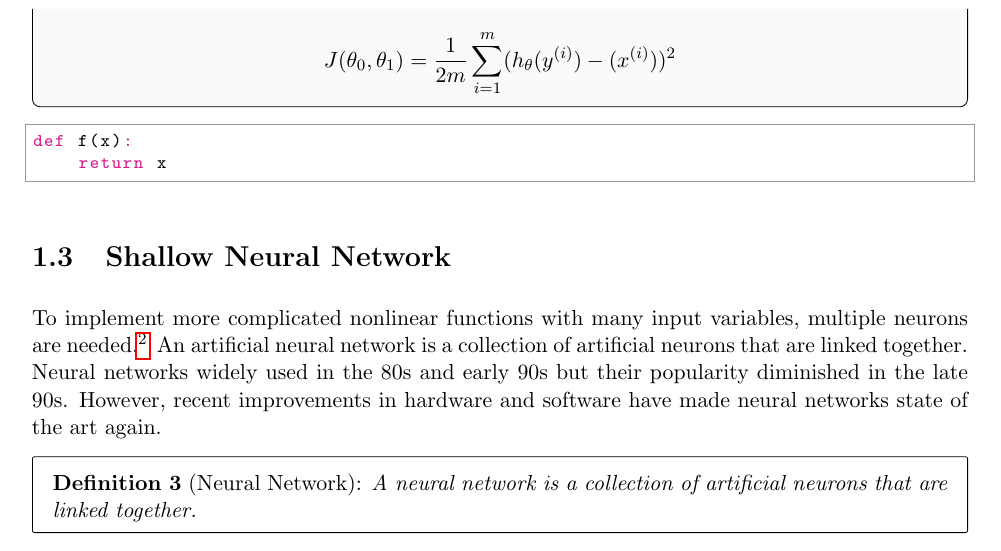
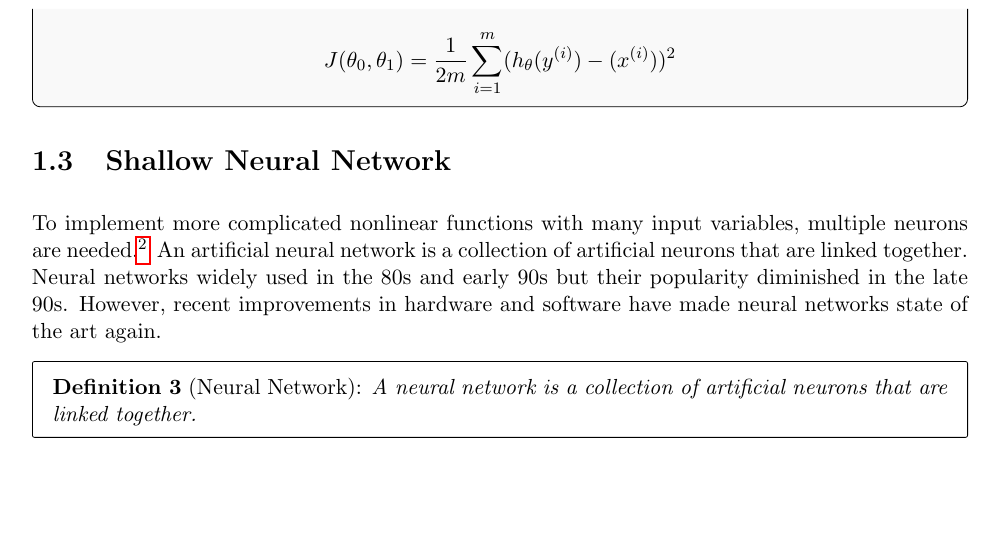
Before and after one commit to danong/ml-notes, a LaTeX thesis (deeplearning_notes/main.tex, which reads deeplearning_notes/tex/1_neural_networks_and_deep_learning.tex): part of page 6 of 11, cut so that both start at the same text, the shorter picture padded with empty space. Compiled offline with pdfLaTeX.

Commit message:
removed python package for now

```diff
--- a/deeplearning_notes/main.tex
+++ b/deeplearning_notes/main.tex
@@ -7,7 +7,7 @@
 \usepackage[numbers]{natbib}
 \usepackage{hyperref}
 \usepackage{listings}
-\usepackage{pythonhighlight}
+
 % --- Misc. ---
 \hbadness=10000 % No "underfull hbox" messages.
 \setlength{\parskip}{0.5em}
--- a/deeplearning_notes/tex/1_neural_networks_and_deep_learning.tex
+++ b/deeplearning_notes/tex/1_neural_networks_and_deep_learning.tex
@@ -36,10 +36,7 @@ Cost function or Squared error function: a way to measure the accuracy of our hy
 $$J(\theta_{0},\theta_{1}) = \frac{1}{2m}\sum_{i = 1}^{m}(h_\theta (y^{(i)}) - (x^{(i)}))^2$$
 }
 
-\begin{python}
-def f(x):
-    return x
-\end{python}
+
 \section{Shallow Neural Network}
 To implement more complicated nonlinear functions with many input variables, multiple neurons are needed.\footnote{You can also create binomial combinations of variables to generate nonlinear functions but this does not scale well.} An artificial neural network is a collection of artificial neurons that are linked together. Neural networks widely used in the 80s and early 90s but their popularity diminished in the late 90s. However, recent improvements in hardware and software have made neural networks state of the art again.
 \ddef{Neural Network}{A neural network is a collection of artificial neurons that are linked together.}
```
